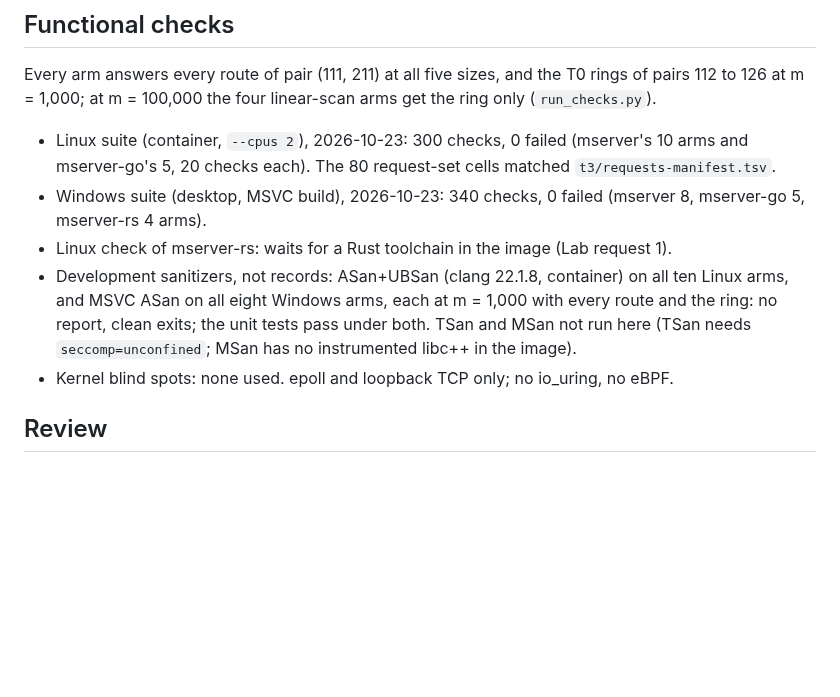
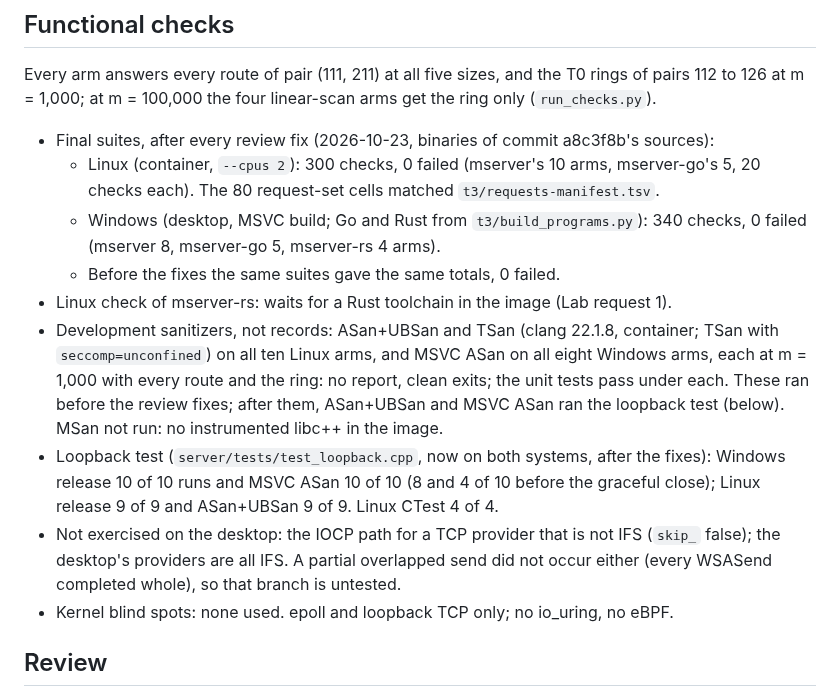
Before and after one commit to Alex-Tsvetanov/paper-typed-routing, a Markdown page: STATE.md, the part around one of its changes. Rendered like a GitHub page; blank space fills up the shorter version.

```diff
--- a/STATE.md
+++ b/STATE.md
@@ -71,15 +71,24 @@ Pistache on Windows (its CMake gives cl GCC flags; its meson build not tried).
 
 Every arm answers every route of pair (111, 211) at all five sizes, and the T0 rings of pairs 112
 to 126 at m = 1,000; at m = 100,000 the four linear-scan arms get the ring only (`run_checks.py`).
-- Linux suite (container, `--cpus 2`), 2026-10-23: 300 checks, 0 failed (mserver's 10 arms and
-  mserver-go's 5, 20 checks each). The 80 request-set cells matched `t3/requests-manifest.tsv`.
-- Windows suite (desktop, MSVC build), 2026-10-23: 340 checks, 0 failed (mserver 8, mserver-go 5,
-  mserver-rs 4 arms).
+- Final suites, after every review fix (2026-10-23, binaries of commit a8c3f8b's sources):
+  - Linux (container, `--cpus 2`): 300 checks, 0 failed (mserver's 10 arms, mserver-go's 5, 20
+    checks each). The 80 request-set cells matched `t3/requests-manifest.tsv`.
+  - Windows (desktop, MSVC build; Go and Rust from `t3/build_programs.py`): 340 checks, 0 failed
+    (mserver 8, mserver-go 5, mserver-rs 4 arms).
+  - Before the fixes the same suites gave the same totals, 0 failed.
 - Linux check of mserver-rs: waits for a Rust toolchain in the image (Lab request 1).
-- Development sanitizers, not records: ASan+UBSan (clang 22.1.8, container) on all ten Linux arms,
-  and MSVC ASan on all eight Windows arms, each at m = 1,000 with every route and the ring: no
-  report, clean exits; the unit tests pass under both. TSan and MSan not run here (TSan needs
-  `seccomp=unconfined`; MSan has no instrumented libc++ in the image).
+- Development sanitizers, not records: ASan+UBSan and TSan (clang 22.1.8, container; TSan with
+  `seccomp=unconfined`) on all ten Linux arms, and MSVC ASan on all eight Windows arms, each at
+  m = 1,000 with every route and the ring: no report, clean exits; the unit tests pass under each.
+  These ran before the review fixes; after them, ASan+UBSan and MSVC ASan ran the loopback test
+  (below). MSan not run: no instrumented libc++ in the image.
+- Loopback test (`server/tests/test_loopback.cpp`, now on both systems, after the fixes): Windows
+  release 10 of 10 runs and MSVC ASan 10 of 10 (8 and 4 of 10 before the graceful close); Linux
+  release 9 of 9 and ASan+UBSan 9 of 9. Linux CTest 4 of 4.
+- Not exercised on the desktop: the IOCP path for a TCP provider that is not IFS (`skip_` false);
+  the desktop's providers are all IFS. A partial overlapped send did not occur either (every
+  WSASend completed whole), so that branch is untested.
 - Kernel blind spots: none used. epoll and loopback TCP only; no io_uring, no eBPF.
 
 ## Review
```
Also changed, not shown: other parts of STATE.md (+39 -13 lines).
